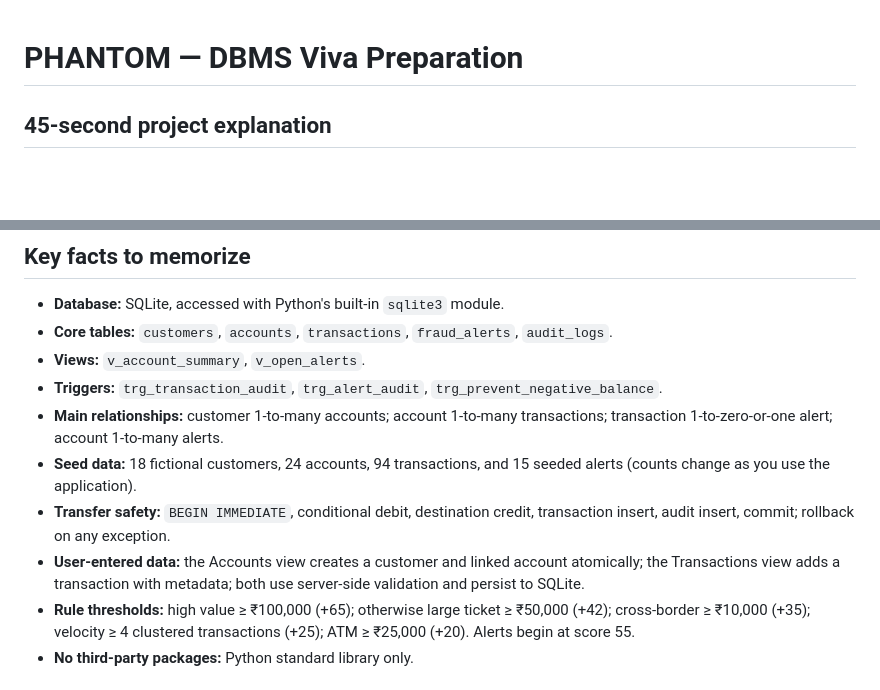
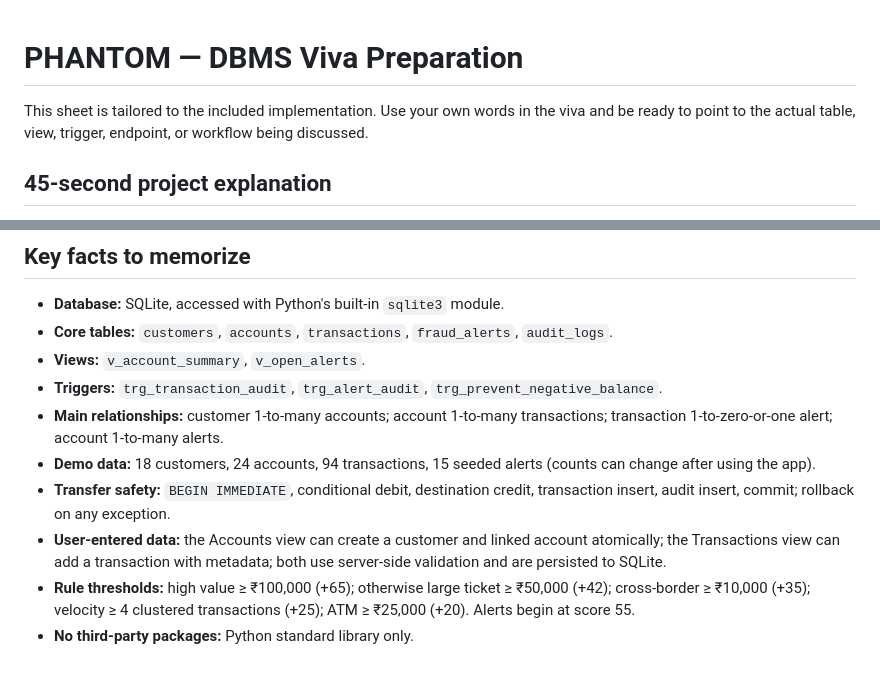
Before and after one commit to Sith-Bored/PHANTOM-Financial-Fraud-DBMS, a Markdown page: docs/VIVA_PREPARATION.md, 2 parts joined by grey strips. GitHub-like rendering; blank space fills up the shorter version.

Commit message:
Sync docs/VIVA_PREPARATION.md from tested local build

```diff
--- a/docs/VIVA_PREPARATION.md
+++ b/docs/VIVA_PREPARATION.md
@@ -1,4 +1,6 @@
 # PHANTOM — DBMS Viva Preparation
+
+This sheet is tailored to the included implementation. Use your own words in the viva and be ready to point to the actual table, view, trigger, endpoint, or workflow being discussed.
 
 ## 45-second project explanation
 
@@ -11,9 +13,9 @@ PHANTOM is a local financial fraud intelligence application built to demonstrate
 - **Views:** `v_account_summary`, `v_open_alerts`.
 - **Triggers:** `trg_transaction_audit`, `trg_alert_audit`, `trg_prevent_negative_balance`.
 - **Main relationships:** customer 1-to-many accounts; account 1-to-many transactions; transaction 1-to-zero-or-one alert; account 1-to-many alerts.
-- **Seed data:** 18 fictional customers, 24 accounts, 94 transactions, and 15 seeded alerts (counts change as you use the application).
+- **Demo data:** 18 customers, 24 accounts, 94 transactions, 15 seeded alerts (counts can change after using the app).
 - **Transfer safety:** `BEGIN IMMEDIATE`, conditional debit, destination credit, transaction insert, audit insert, commit; rollback on any exception.
-- **User-entered data:** the Accounts view creates a customer and linked account atomically; the Transactions view adds a transaction with metadata; both use server-side validation and persist to SQLite.
+- **User-entered data:** the Accounts view can create a customer and linked account atomically; the Transactions view can add a transaction with metadata; both use server-side validation and are persisted to SQLite.
 - **Rule thresholds:** high value ≥ ₹100,000 (+65); otherwise large ticket ≥ ₹50,000 (+42); cross-border ≥ ₹10,000 (+35); velocity ≥ 4 clustered transactions (+25); ATM ≥ ₹25,000 (+20). Alerts begin at score 55.
 - **No third-party packages:** Python standard library only.
 
```
